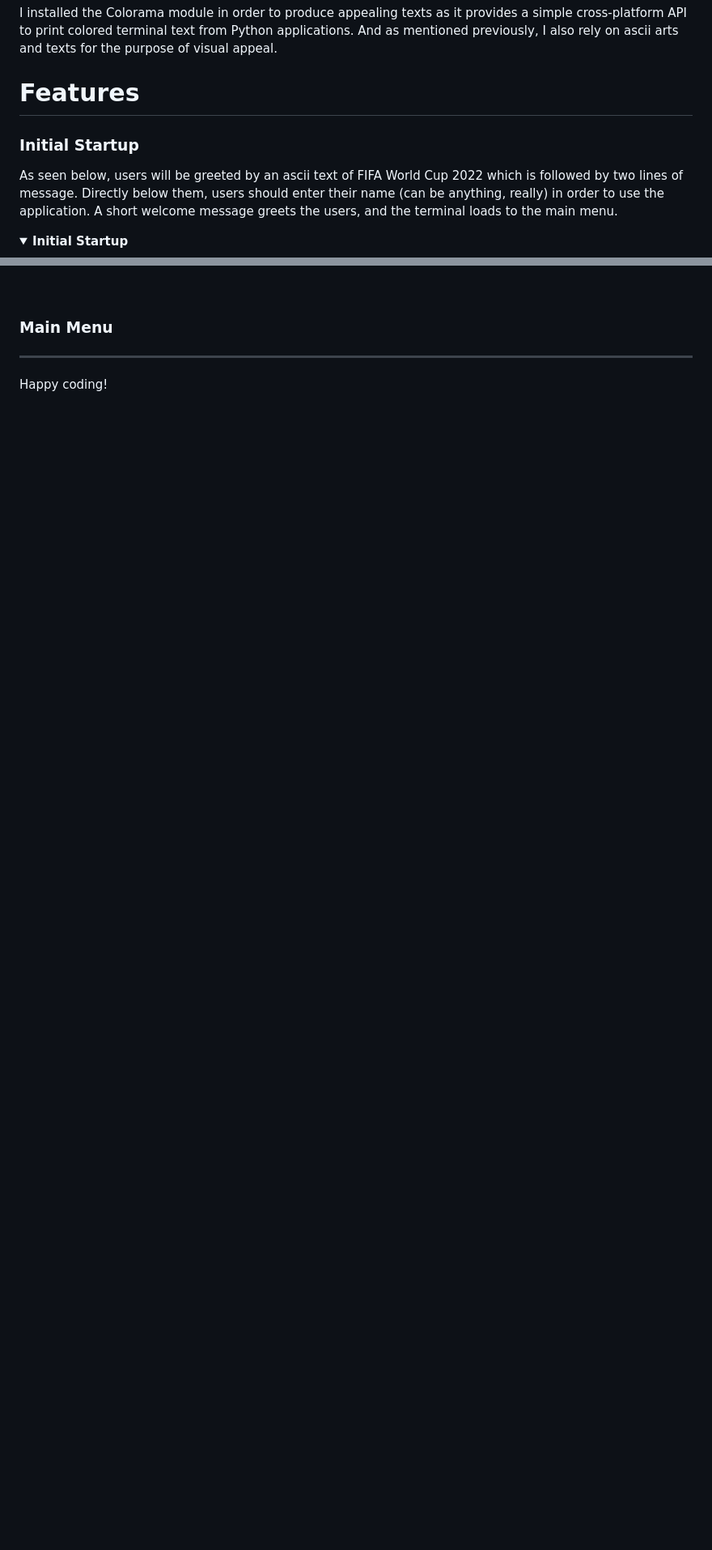
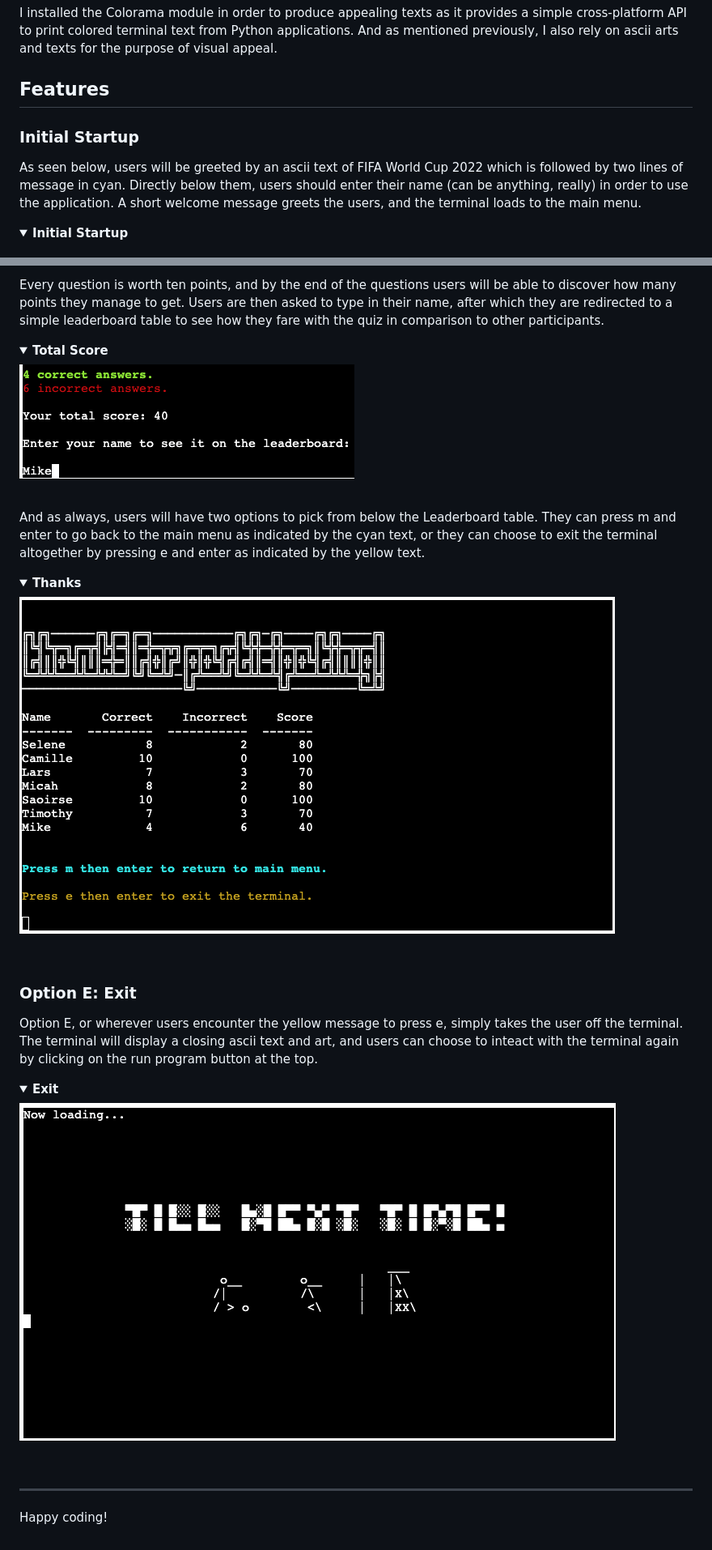
Before and after one commit to Lapratomo24/winter-worldcup, a Markdown page: README.md, 2 parts joined by grey strips. Shown at 81% size. GitHub-like rendering; pictures changed too: readme_images/exit.png (added), readme_images/thanks.png (added), readme_images/total_score.png (added); folded sections open; blank space fills up the shorter version.

Commit message:
Add and updated existing features into readme

```diff
--- a/README.md
+++ b/README.md
@@ -21,11 +21,11 @@ This project is exclusively backend-focused. The project runs on a command line
 
 I installed the Colorama module in order to produce appealing texts as it provides a simple cross-platform API to print colored terminal text from Python applications. And as mentioned previously, I also rely on ascii arts and texts for the purpose of visual appeal.
 
-# Features
+## Features
 
 ### Initial Startup
 
-As seen below, users will be greeted by an ascii text of FIFA World Cup 2022 which is followed by two lines of message. Directly below them, users should enter their name (can be anything, really) in order to use the application. A short welcome message greets the users, and the terminal loads to the main menu.
+As seen below, users will be greeted by an ascii text of FIFA World Cup 2022 which is followed by two lines of message in cyan. Directly below them, users should enter their name (can be anything, really) in order to use the application. A short welcome message greets the users, and the terminal loads to the main menu.
 
 <details><summary><b>Initial Startup</b></summary>
 
@@ -35,6 +109,27 @@ As seen below, users will be greeted by an ascii text of FIFA World Cup 2022 whi
+Every question is worth ten points, and by the end of the questions users will be able to discover how many points they manage to get. Users are then asked to type in their name, after which they are redirected to a simple leaderboard table to see how they fare with the quiz in comparison to other participants.
+
+<details><summary><b>Total Score</b></summary>
+
+![Total Score](readme_images/total_score.png)
+</details><br />
+
+And as always, users will have two options to pick from below the Leaderboard table. They can press m and enter to go back to the main menu as indicated by the cyan text, or they can choose to exit the terminal altogether by pressing e and enter as indicated by the yellow text.
+
+<details><summary><b>Thanks</b></summary>
+
+![Thanks](readme_images/thanks.png)
+</details><br />
+
+### Option E: Exit
+
+Option E, or wherever users encounter the yellow message to press e, simply takes the user off the terminal. The terminal will display a closing ascii text and art, and users can choose to inteact with the terminal again by clicking on the run program button at the top.
+
+<details><summary><b>Exit</b></summary>
+
+![Exit](readme_images/exit.png)
+</details><br />
 
 
-### Main Menu
 
 
 
```
Also changed, not shown: other parts of README.md (+74 -0 lines), readme_images/main_menu.png, readme_images/questions.png (added), 1 other file.
